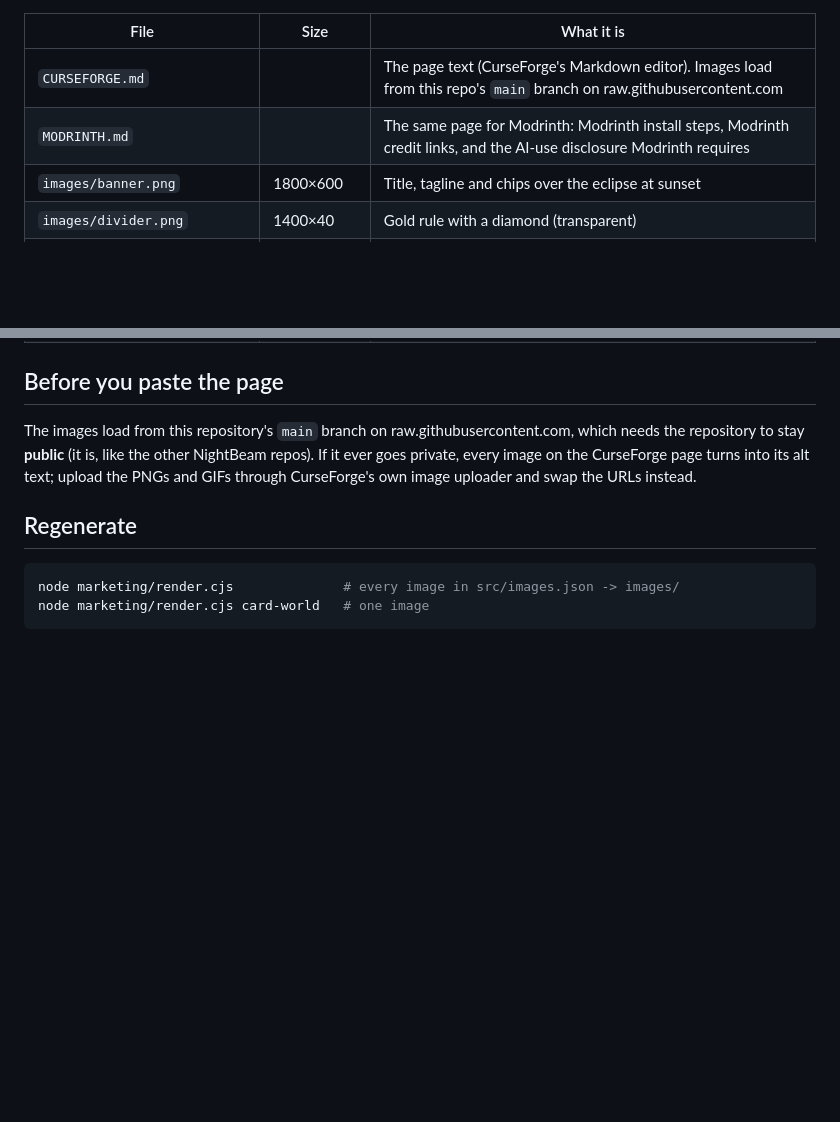
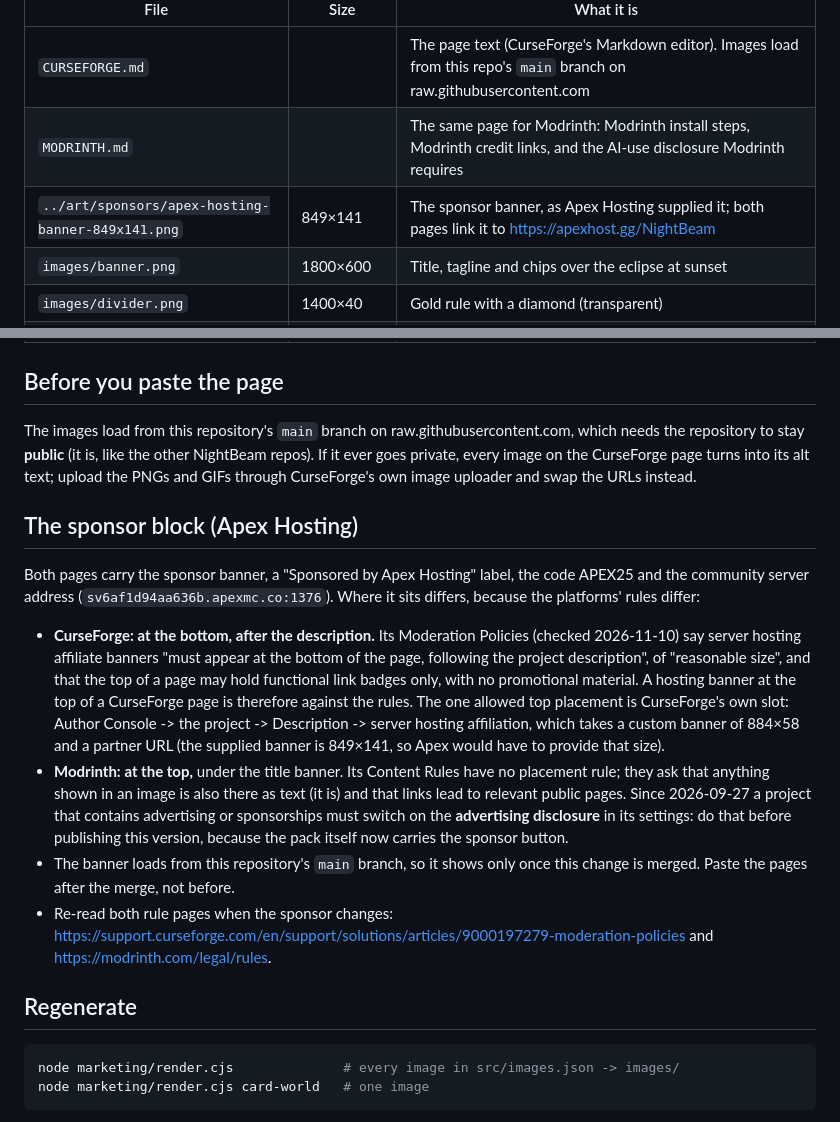
Before and after one commit to MeherBenSalem/Modpack, a Markdown page: marketing/README.md, 2 parts joined by grey strips. GitHub-like rendering; blank space fills up the shorter version.

```diff
--- a/marketing/README.md
+++ b/marketing/README.md
@@ -7,6 +7,7 @@ a banner, a divider, a header and a card per section, bullet lists and a couple
 |---|---|---|
 | `CURSEFORGE.md` | | The page text (CurseForge's Markdown editor). Images load from this repo's `main` branch on raw.githubusercontent.com |
 | `MODRINTH.md` | | The same page for Modrinth: Modrinth install steps, Modrinth credit links, and the AI-use disclosure Modrinth requires |
+| `../art/sponsors/apex-hosting-banner-849x141.png` | 849×141 | The sponsor banner, as Apex Hosting supplied it; both pages link it to https://apexhost.gg/NightBeam |
 | `images/banner.png` | 1800×600 | Title, tagline and chips over the eclipse at sunset |
 | `images/divider.png` | 1400×40 | Gold rule with a diamond (transparent) |
 | `images/header-*.png` | 1400×120 | Section headers: threshold, story, bosses, systems, world, install (transparent edges) |
@@ -19,6 +20,26 @@ a banner, a divider, a header and a card per section, bullet lists and a couple
 The images load from this repository's `main` branch on raw.githubusercontent.com, which needs the repository to stay
 **public** (it is, like the other NightBeam repos). If it ever goes private, every image on the CurseForge page turns
 into its alt text; upload the PNGs and GIFs through CurseForge's own image uploader and swap the URLs instead.
+
+## The sponsor block (Apex Hosting)
+
+Both pages carry the sponsor banner, a "Sponsored by Apex Hosting" label, the code APEX25 and the community server
+address (`sv6af1d94aa636b.apexmc.co:1376`). Where it sits differs, because the platforms' rules differ:
+
+- **CurseForge: at the bottom, after the description.** Its Moderation Policies (checked 2026-11-10) say server
+  hosting affiliate banners "must appear at the bottom of the page, following the project description", of
+  "reasonable size", and that the top of a page may hold functional link badges only, with no promotional material.
+  A hosting banner at the top of a CurseForge page is therefore against the rules. The one allowed top placement is
+  CurseForge's own slot: Author Console -> the project -> Description -> server hosting affiliation, which takes a
+  custom banner of 884×58 and a partner URL (the supplied banner is 849×141, so Apex would have to provide that size).
+- **Modrinth: at the top,** under the title banner. Its Content Rules have no placement rule; they ask that anything
+  shown in an image is also there as text (it is) and that links lead to relevant public pages. Since 2026-09-27 a
+  project that contains advertising or sponsorships must switch on the **advertising disclosure** in its settings:
+  do that before publishing this version, because the pack itself now carries the sponsor button.
+- The banner loads from this repository's `main` branch, so it shows only once this change is merged. Paste the
+  pages after the merge, not before.
+- Re-read both rule pages when the sponsor changes: https://support.curseforge.com/en/support/solutions/articles/9000197279-moderation-policies
+  and https://modrinth.com/legal/rules.
 
 ## Regenerate
 
```
Also changed, not shown: marketing/CURSEFORGE.md (+19 -2 lines), marketing/MODRINTH.md (+19 -2 lines), marketing/images/banner.png, marketing/images/card-story.png, 1 other file.
